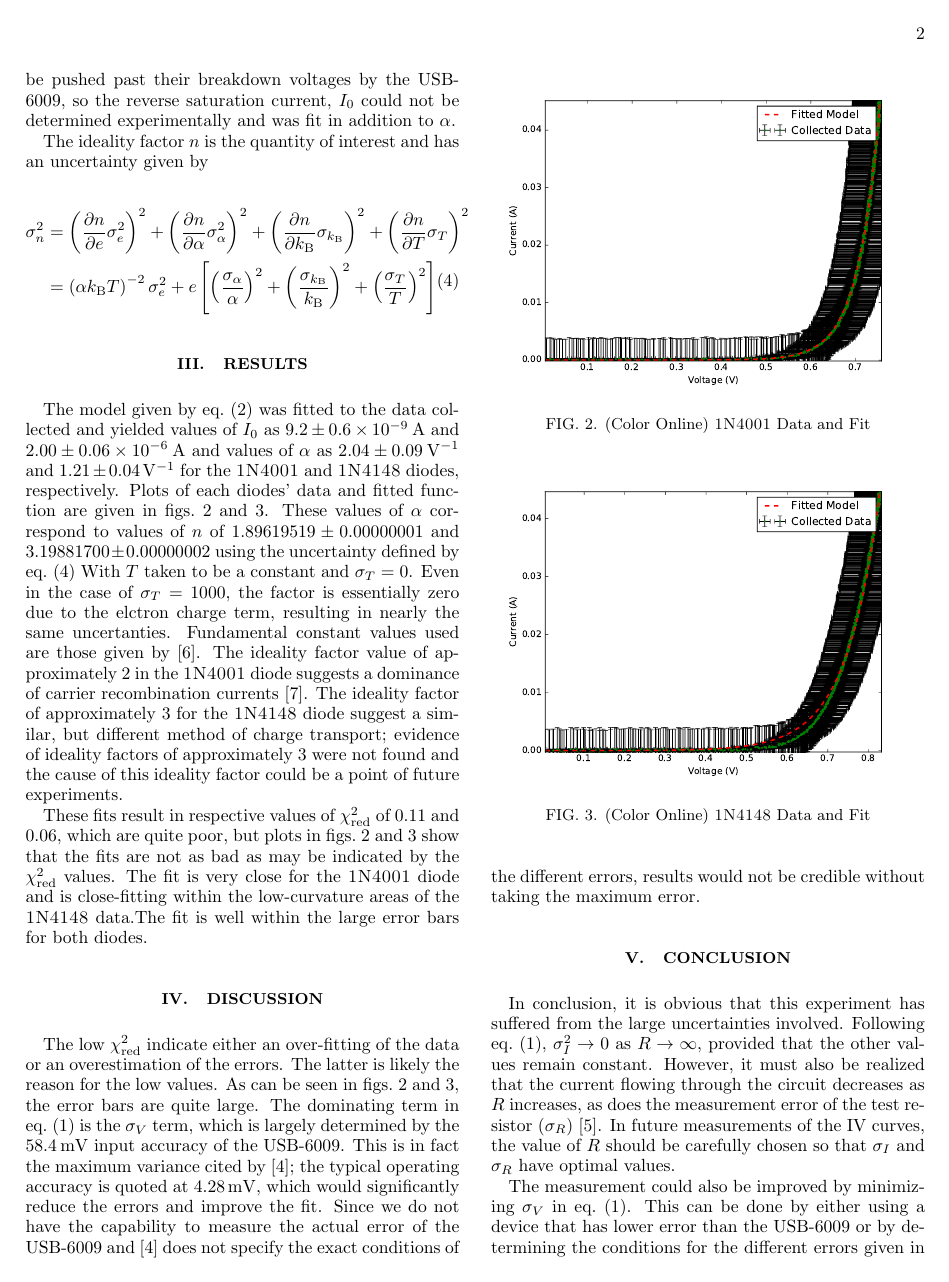
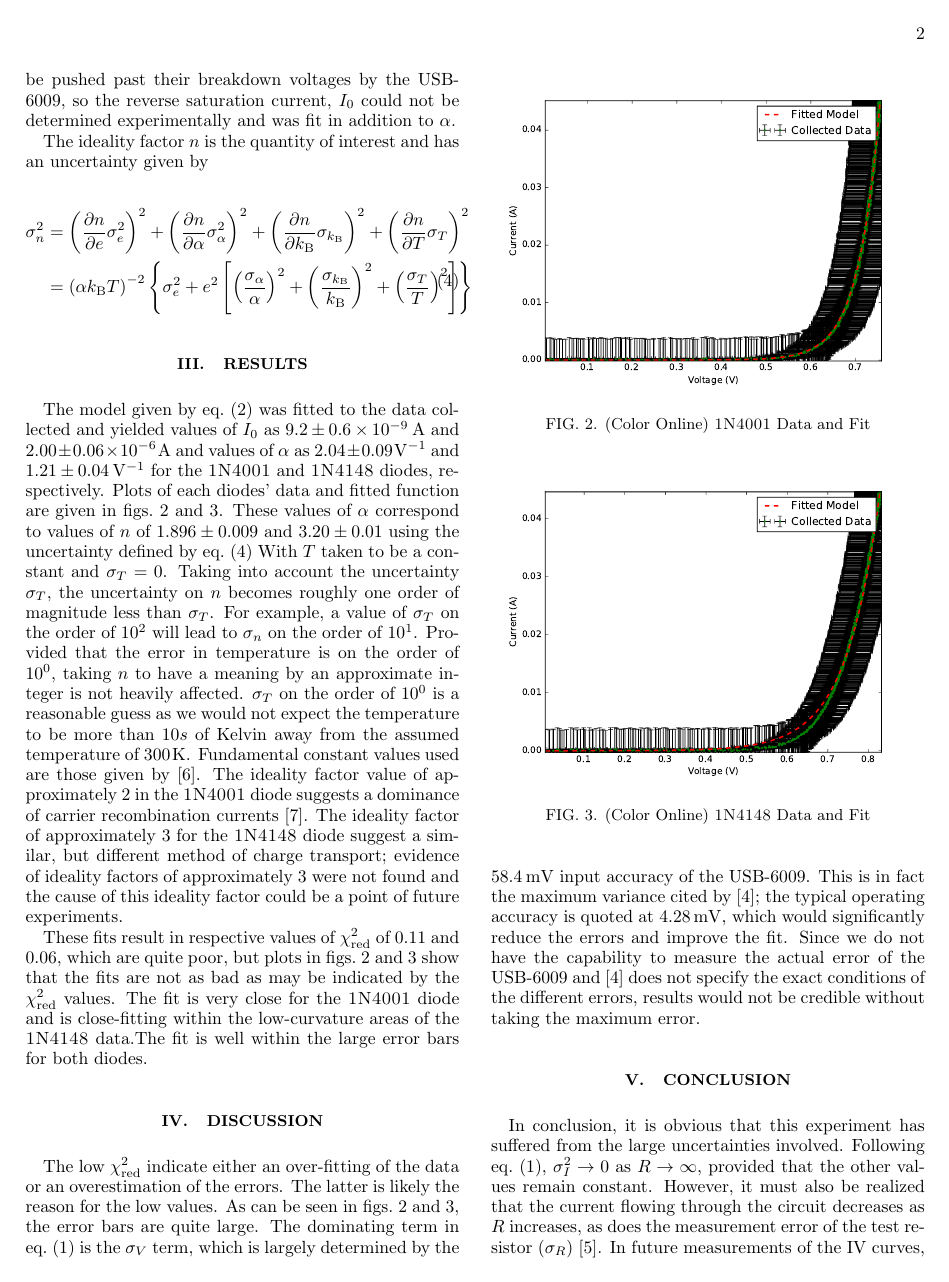
Before and after one commit to danielunderwood/diode-characterization, a LaTeX paper (paper/diode-characterization.tex): page 2 of 3. Compiled offline with pdfLaTeX.

Commit message:
Fix issues with n uncertainty

```diff
--- a/paper/diode-characterization.tex
+++ b/paper/diode-characterization.tex
@@ -12,7 +12,7 @@
 
 \begin{abstract}
 
-The IV curves are measured for \textsc{1N4001} rectifier and \textsc{1N4148} zener diodes to determine their ideality factor, $n$. $n$ is measured to be $1.89619519 \pm 0.00000001$ for the \textsc{1N4001} diode and $3.19881700 \pm 0.00000002$ for the \textsc{1N4148} diode.
+The IV curves are measured for \textsc{1N4001} rectifier and \textsc{1N4148} zener diodes to determine their ideality factor, $n$. $n$ is measured to be $1.896 \pm 0.009$ for the \textsc{1N4001} diode and $3.20 \pm 0.01$ for the \textsc{1N4148} diode.
 
 \end{abstract}
 \maketitle
@@ -70,14 +70,14 @@ The ideality factor $n$ is the quantity of interest and has an uncertainty given
 \begin{equation} \label{eqn:sigma-n}
 \begin{split}
 \sigma_n^2 &= \left( \frac{\partial n}{\partial e} \sigma_e^2 \right)^2 + \left( \frac{\partial n}{\partial \alpha} \sigma_{\alpha}^2 \right)^2 + \left( \frac{\partial n}{\partial k_{\rm{B}}} \sigma_{k_{\rm{B}}} \right)^2 + \left( \frac{\partial n}{\partial T} \sigma_T \right)^2 \\
-&= \left( \alpha k_{\rm{B}} T \right)^{-2} \sigma_e^2 + e \left[  \left( \frac{\sigma_{\alpha}}{\alpha} \right)^2 + \left( \frac{\sigma_{k_{\rm{B}}}}{k_{\rm{B}}} \right)^2 + \left( \frac{\sigma_T}{T} \right)^2  \right]
+&= \left( \alpha k_{\rm{B}} T \right)^{-2} \left\{ \sigma_e^2 + e^2 \left[  \left( \frac{\sigma_{\alpha}}{\alpha} \right)^2 + \left( \frac{\sigma_{k_{\rm{B}}}}{k_{\rm{B}}} \right)^2 + \left( \frac{\sigma_T}{T} \right)^2  \right] \right\}
 \end{split}
 \end{equation}
 
 
 \section{Results}
 
-The model given by \cref{eqn:simple-fit} was fitted to the data collected and yielded values of $I_0$ as $9.2 \pm 0.6 \times 10^{-9}\:\rm{A}$ and $2.00 \pm 0.06 \times 10^{-6}\:\rm{A}$ and values of $\alpha$ as $2.04 \pm 0.09\:\rm{V}^{-1}$ and $1.21 \pm 0.04\:\rm{V}^{-1}$ for the \textsc{1N4001} and \textsc{1N4148} diodes, respectively. Plots of each diodes' data and fitted function are given in \cref{fig:1N4001,fig:1N4148}. These values of $\alpha$ correspond to values of $n$ of $1.89619519 \pm 0.00000001$ and $3.19881700 \pm 0.00000002$ using the uncertainty defined by \cref{eqn:sigma-n} With $T$ taken to be a constant and $\sigma_T = 0$. Even in the case of $\sigma_T = 1000$, the factor is essentially zero due to the elctron charge term, resulting in nearly the same uncertanties. Fundamental constant values used are those given by \cite{NIST2014}. The ideality factor value of approximately 2 in the \textsc{1N4001} diode suggests a dominance of carrier recombination currents \cite{Shockley1952}. The ideality factor of approximately 3 for the \textsc{1N4148} diode suggest a similar, but different method of charge transport; evidence of ideality factors of approximately 3 were not found and the cause of this ideality factor could be a point of future experiments.
+The model given by \cref{eqn:simple-fit} was fitted to the data collected and yielded values of $I_0$ as $9.2 \pm 0.6 \times 10^{-9}\:\rm{A}$ and $2.00 \pm 0.06 \times 10^{-6}\:\rm{A}$ and values of $\alpha$ as $2.04 \pm 0.09\:\rm{V}^{-1}$ and $1.21 \pm 0.04\:\rm{V}^{-1}$ for the \textsc{1N4001} and \textsc{1N4148} diodes, respectively. Plots of each diodes' data and fitted function are given in \cref{fig:1N4001,fig:1N4148}. These values of $\alpha$ correspond to values of $n$ of $1.896 \pm 0.009$ and $3.20 \pm 0.01$ using the uncertainty defined by \cref{eqn:sigma-n} With $T$ taken to be a constant and $\sigma_T = 0$. Taking into account the uncertainty $\sigma_T$, the uncertainty on $n$ becomes roughly one order of magnitude less than $\sigma_T$. For example, a value of $\sigma_T$ on the order of $10^2$ will lead to $\sigma_n$ on the order of $10^1$. Provided that the error in temperature is on the order of $10^0$, taking $n$ to have a meaning by an approximate integer is not heavily affected. $\sigma_T$ on the order of $10^0$ is a reasonable guess as we would not expect the temperature to be more than $10s$ of Kelvin away from the assumed temperature of $300\:\rm{K}$. Fundamental constant values used are those given by \cite{NIST2014}. The ideality factor value of approximately 2 in the \textsc{1N4001} diode suggests a dominance of carrier recombination currents \cite{Shockley1952}. The ideality factor of approximately 3 for the \textsc{1N4148} diode suggest a similar, but different method of charge transport; evidence of ideality factors of approximately 3 were not found and the cause of this ideality factor could be a point of future experiments.
 
 These fits result in respective values of $\chi^2_{\rm{red}}$ of $0.11$ and $0.06$, which are quite poor, but plots in \cref{fig:1N4001,fig:1N4148} show that the fits are not as bad as may be indicated by the $\chi^2_{\rm{red}}$ values. The fit is very close for the \textsc{1N4001} diode and is close-fitting within the low-curvature areas of the \textsc{1N4148} data.The fit is well within the large error bars for both diodes.
 
```
Also changed, not shown: 1 other file.
